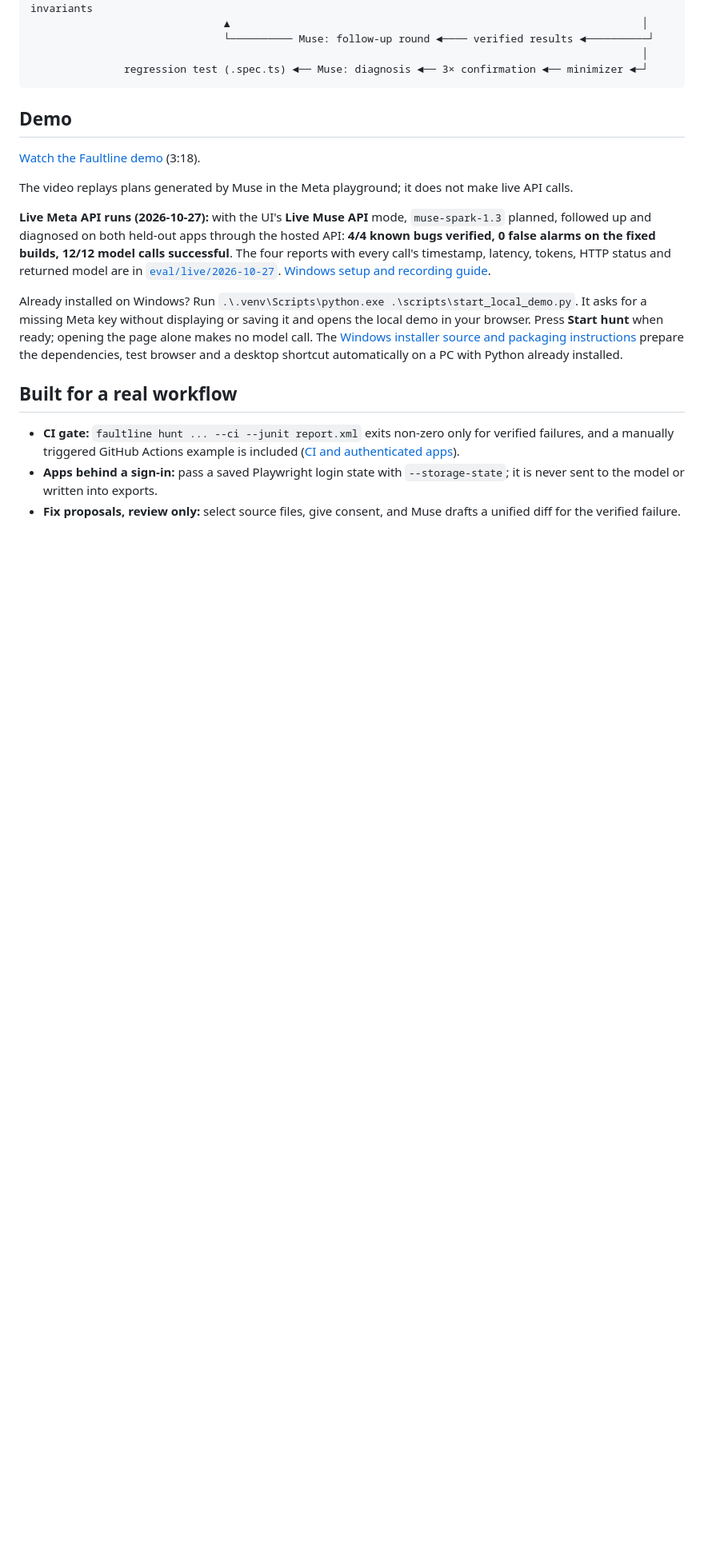
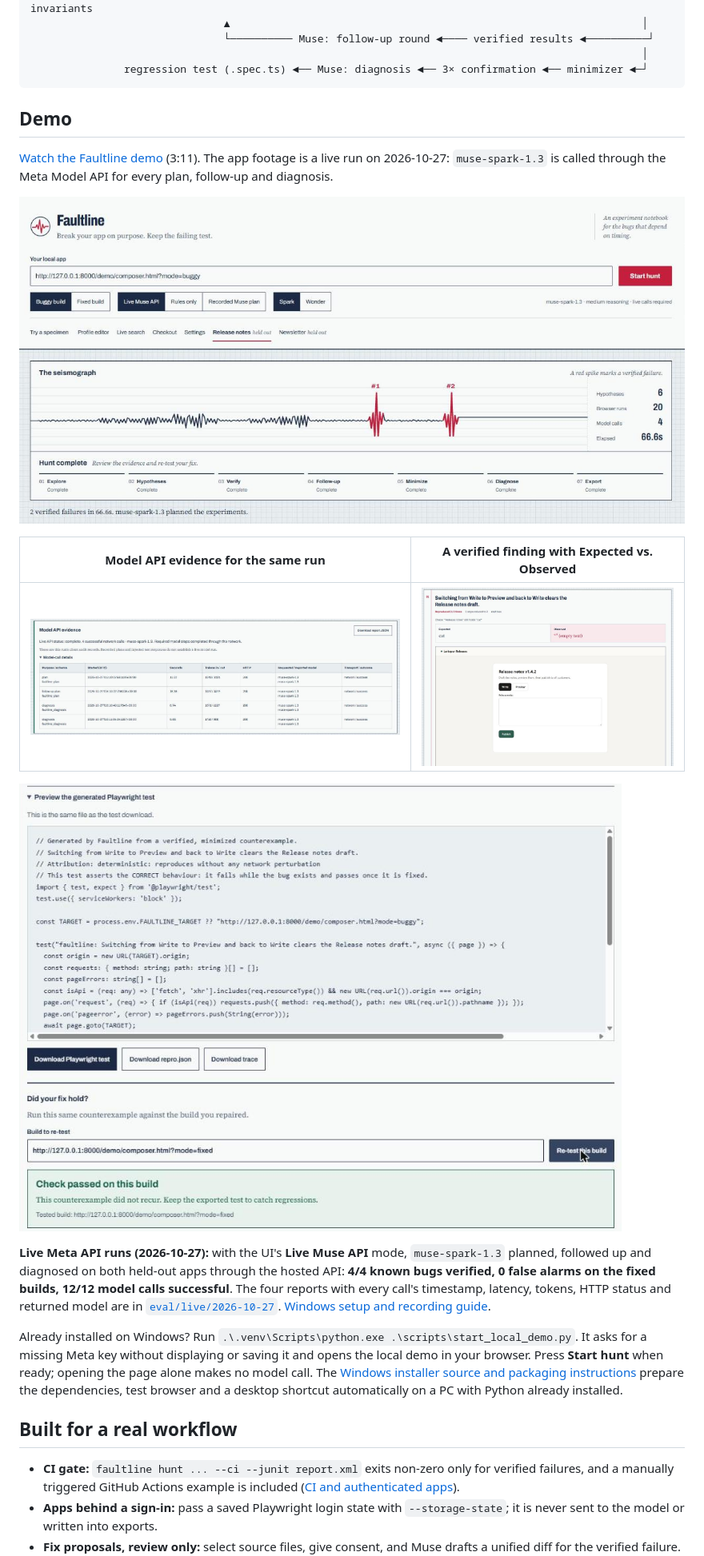
Before and after one commit to Lilith568/faultline, a Markdown page: README.md, the part around the change. Shown at 80% size. Drawn GitHub-style; pictures changed too: docs/img/live-api-evidence.png (added), docs/img/live-finding-draft-loss.png (added), docs/img/live-hunt-complete.png (added); blank space fills up the shorter version.

Commit message:
Link the live-run demo video and add screenshots of the live run

```diff
--- a/README.md
+++ b/README.md
@@ -40,9 +40,16 @@ Faultline hunts for exactly these failures in an app you are building:
 
 ## Demo
 
-[Watch the Faultline demo](https://www.youtube.com/watch?v=V_Kpp8x-xhM) (3:18).
+[Watch the Faultline demo](https://www.youtube.com/watch?v=Ks4pQ3-GUso) (3:11). The app footage is a live run on
+2026-10-27: `muse-spark-1.3` is called through the Meta Model API for every plan, follow-up and diagnosis.
 
-The video replays plans generated by Muse in the Meta playground; it does not make live API calls.
+![Live hunt: two verified failures after four live Muse calls](docs/img/live-hunt-complete.png)
+
+| Model API evidence for the same run | A verified finding with Expected vs. Observed |
+|---|---|
+| ![Every model call with UTC time, latency, tokens, HTTP 200 and returned model](docs/img/live-api-evidence.png) | ![Draft lost when switching Write → Preview → Write](docs/img/live-finding-draft-loss.png) |
+
+![Exported Playwright test and replay against the fixed build: check passed](docs/img/live-test-and-retest.png)
 
 **Live Meta API runs (2026-10-27):** with the UI's **Live Muse API** mode, `muse-spark-1.3` planned, followed up
 and diagnosed on both held-out apps through the hosted API: **4/4 known bugs verified, 0 false alarms on the fixed
```
Also changed, not shown: docs/SUBMISSION.md (+2 -1 lines), 1 other file.
